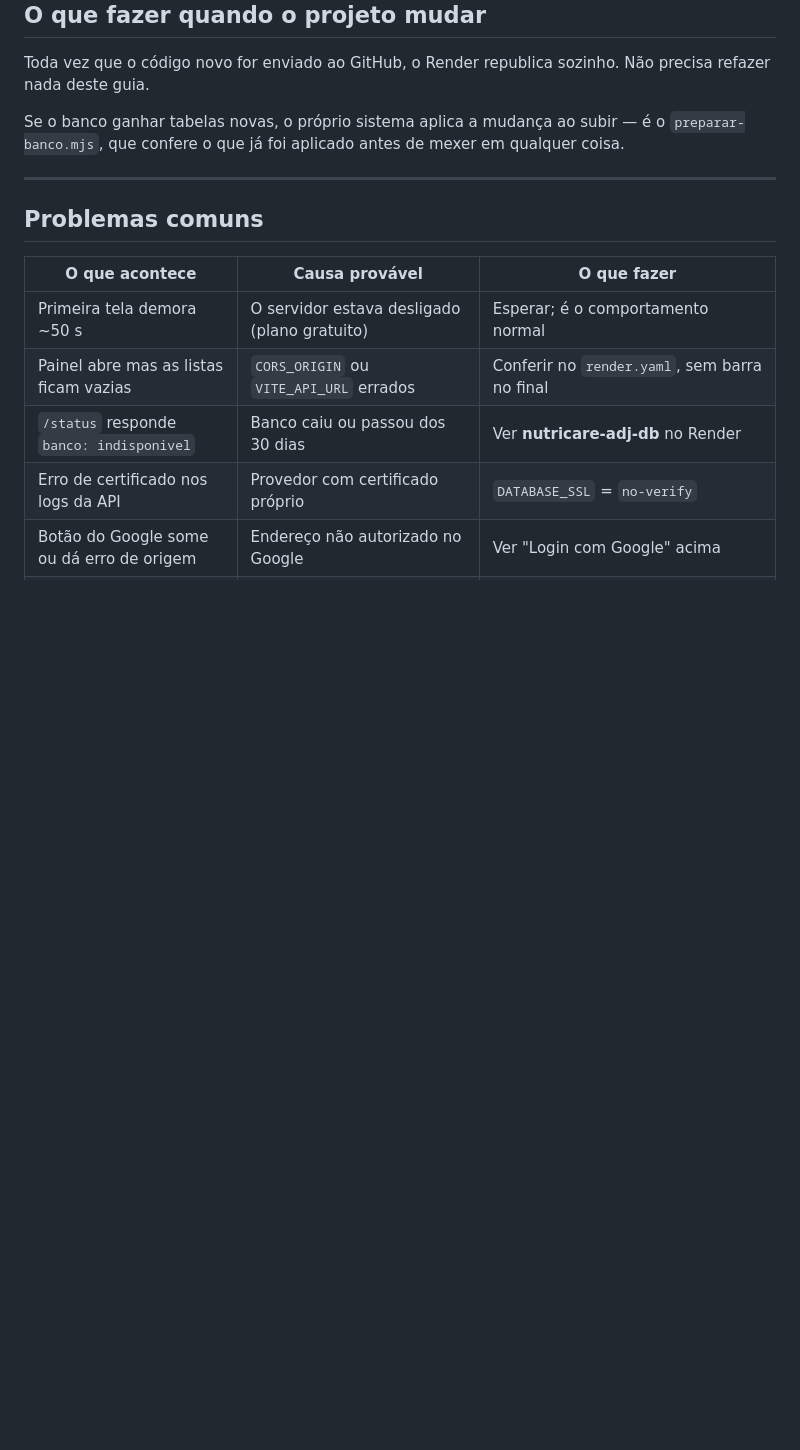
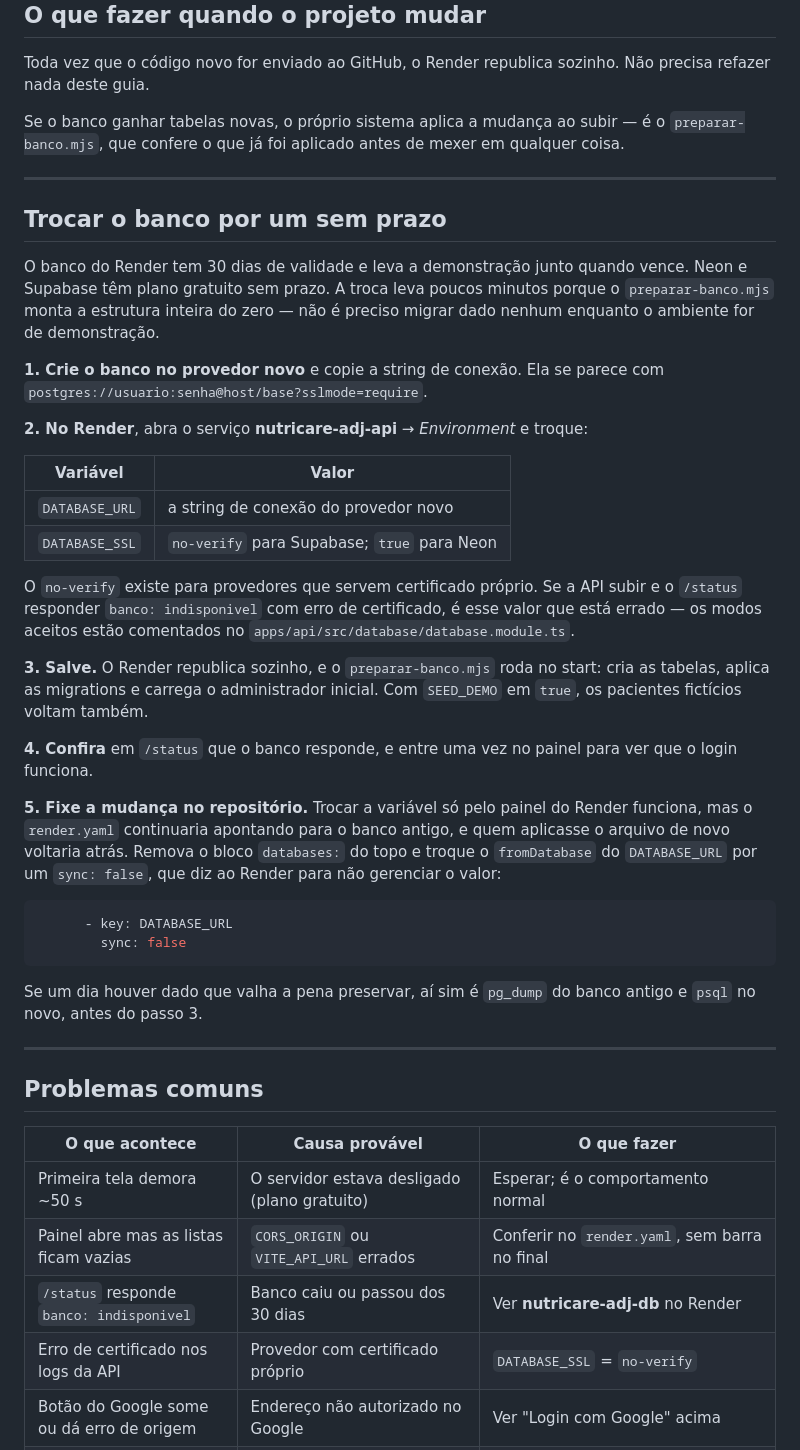
Before and after one commit to ahr7onix/Projeto_tcc, a Markdown page: docs/PUBLICAR.md, the part around the change. Drawn GitHub-style; blank space fills up the shorter version.

````diff
--- a/docs/PUBLICAR.md
+++ b/docs/PUBLICAR.md
@@ -124,6 +124,51 @@ qualquer coisa.
 
 ---
 
+## Trocar o banco por um sem prazo
+
+O banco do Render tem 30 dias de validade e leva a demonstração junto quando
+vence. Neon e Supabase têm plano gratuito sem prazo. A troca leva poucos
+minutos porque o `preparar-banco.mjs` monta a estrutura inteira do zero — não é
+preciso migrar dado nenhum enquanto o ambiente for de demonstração.
+
+**1. Crie o banco no provedor novo** e copie a string de conexão. Ela se parece
+com `postgres://usuario:senha@host/base?sslmode=require`.
+
+**2. No Render**, abra o serviço **nutricare-adj-api** → *Environment* e troque:
+
+| Variável | Valor |
+|---|---|
+| `DATABASE_URL` | a string de conexão do provedor novo |
+| `DATABASE_SSL` | `no-verify` para Supabase; `true` para Neon |
+
+O `no-verify` existe para provedores que servem certificado próprio. Se a API
+subir e o `/status` responder `banco: indisponivel` com erro de certificado, é
+esse valor que está errado — os modos aceitos estão comentados no
+`apps/api/src/database/database.module.ts`.
+
+**3. Salve.** O Render republica sozinho, e o `preparar-banco.mjs` roda no start:
+cria as tabelas, aplica as migrations e carrega o administrador inicial. Com
+`SEED_DEMO` em `true`, os pacientes fictícios voltam também.
+
+**4. Confira** em `/status` que o banco responde, e entre uma vez no painel para
+ver que o login funciona.
+
+**5. Fixe a mudança no repositório.** Trocar a variável só pelo painel do Render
+funciona, mas o `render.yaml` continuaria apontando para o banco antigo, e quem
+aplicasse o arquivo de novo voltaria atrás. Remova o bloco `databases:` do topo
+e troque o `fromDatabase` do `DATABASE_URL` por um `sync: false`, que diz ao
+Render para não gerenciar o valor:
+
+```yaml
+      - key: DATABASE_URL
+        sync: false
+```
+
+Se um dia houver dado que valha a pena preservar, aí sim é `pg_dump` do banco
+antigo e `psql` no novo, antes do passo 3.
+
+---
+
 ## Problemas comuns
 
 | O que acontece | Causa provável | O que fazer |
````
Also changed, not shown: README.md (+39 -0 lines).
